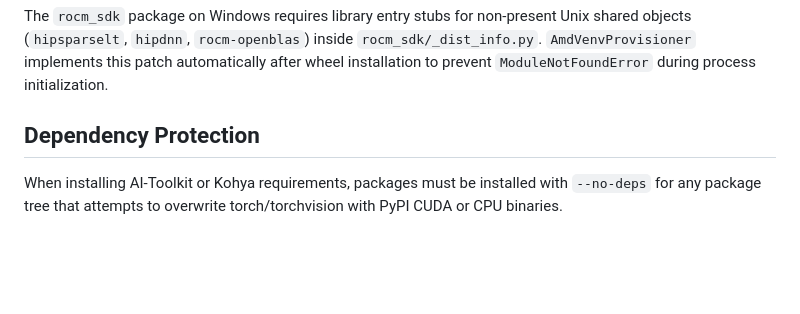
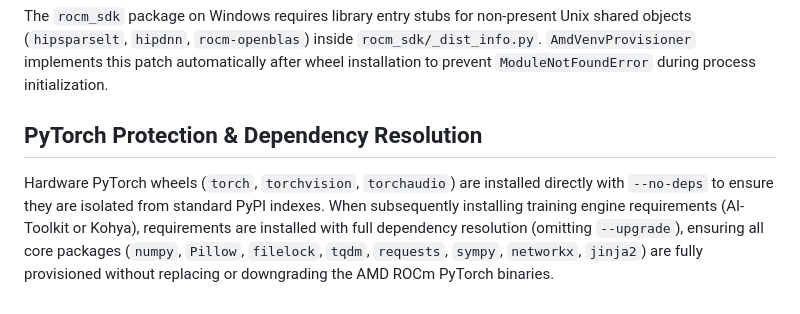
Before and after one commit to zombiehausAI/LoRAMancer, a Markdown page: docs/AMD_ROCM_SETUP.md, the part around the change. Rendered like a GitHub page; blank space fills up the shorter version.

```diff
--- a/docs/AMD_ROCM_SETUP.md
+++ b/docs/AMD_ROCM_SETUP.md
@@ -44,6 +44,6 @@ When not overridden, LoRAMancer defaults to:
 
 The `rocm_sdk` package on Windows requires library entry stubs for non-present Unix shared objects (`hipsparselt`, `hipdnn`, `rocm-openblas`) inside `rocm_sdk/_dist_info.py`. `AmdVenvProvisioner` implements this patch automatically after wheel installation to prevent `ModuleNotFoundError` during process initialization.
 
-## Dependency Protection
+## PyTorch Protection & Dependency Resolution
 
-When installing AI-Toolkit or Kohya requirements, packages must be installed with `--no-deps` for any package tree that attempts to overwrite torch/torchvision with PyPI CUDA or CPU binaries.
+Hardware PyTorch wheels (`torch`, `torchvision`, `torchaudio`) are installed directly with `--no-deps` to ensure they are isolated from standard PyPI indexes. When subsequently installing training engine requirements (AI-Toolkit or Kohya), requirements are installed with full dependency resolution (omitting `--upgrade`), ensuring all core packages (`numpy`, `Pillow`, `filelock`, `tqdm`, `requests`, `sympy`, `networkx`, `jinja2`) are fully provisioned without replacing or downgrading the AMD ROCm PyTorch binaries.
```
Also changed, not shown: docs/GPU_AND_ENVIRONMENT_SETUP.md (+1 -1 lines), docs/INSTALLER_AND_UPDATES.md (+1 -1 lines).
